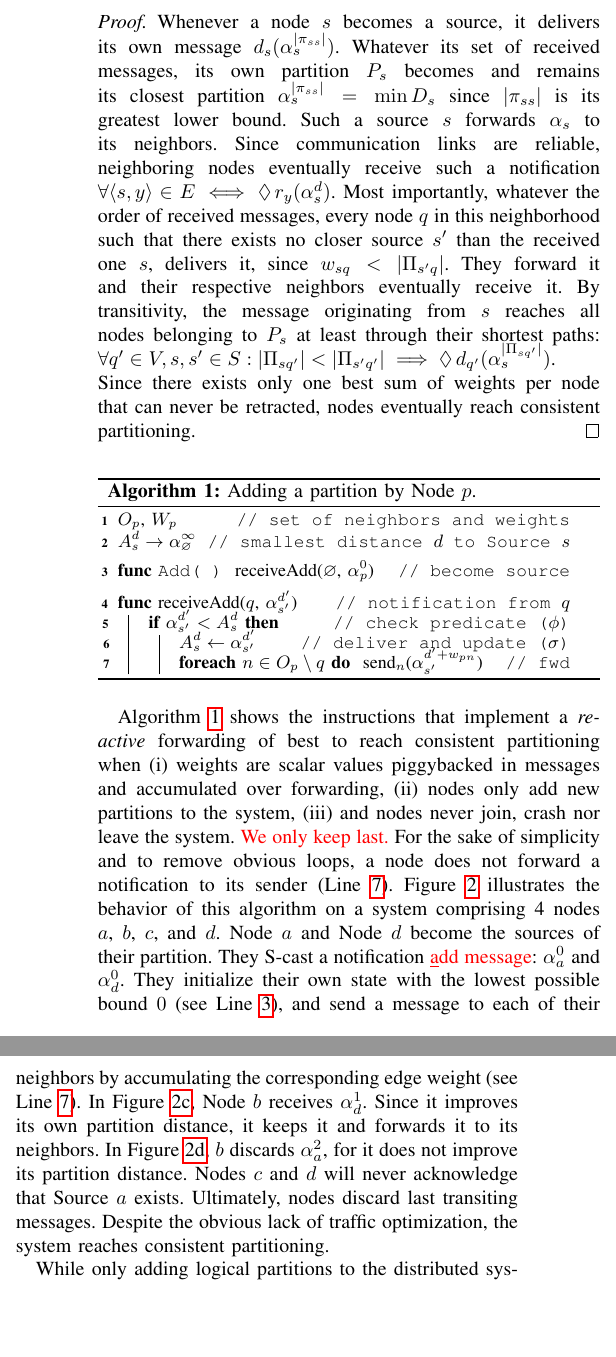
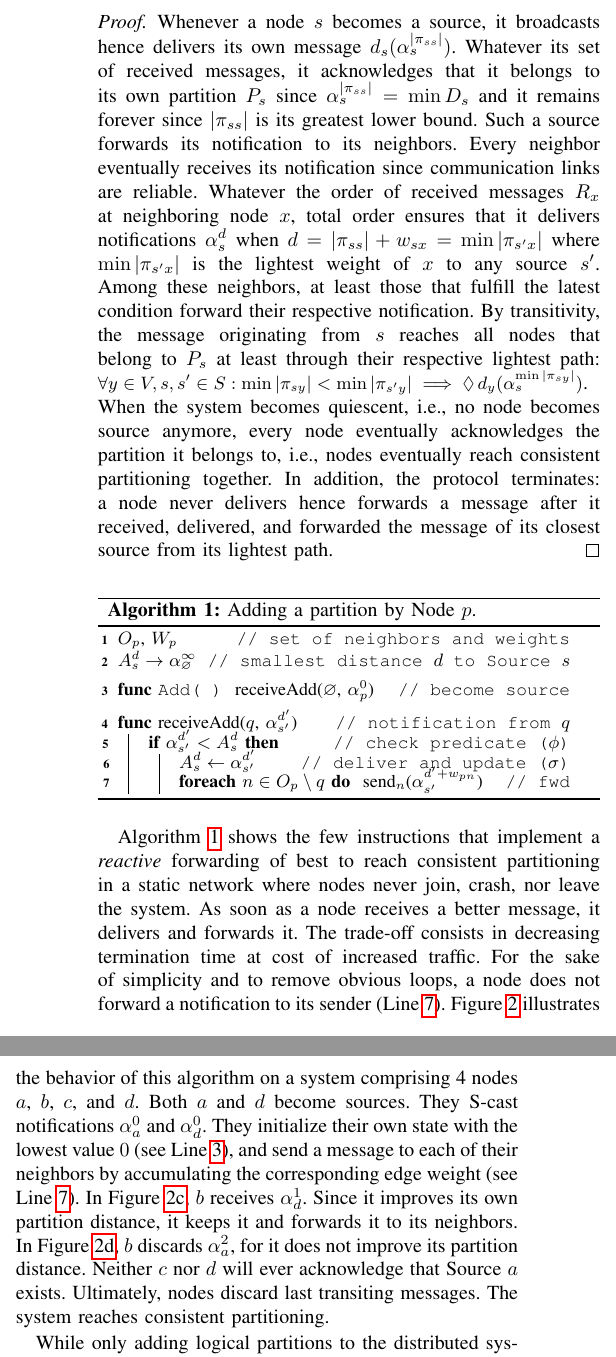
Before and after one commit to parchemins/paper-ascast-tex, a LaTeX paper (paper.tex, which reads input/proposal.tex): two parts of the columns of page 4 of 11, joined at a grey line, cut so that both start at the same text, the shorter picture padded with empty space. Compiled offline with pdfLaTeX; a missing font is replaced by an installed copy or a similar font; a LaTeX package or settings file that is missing is left out.

Commit message:
proof FB + algo

```diff
--- a/input/proposal.tex
+++ b/input/proposal.tex
@@ -140,44 +141,34 @@ $|\Pi_{sx}|$ being built over forwarding along this path.
     $D_x$ such that $f_x(\alpha^d_s) \implies \forall \langle x, y
     \rangle \in E: s_{xy}(\alpha_s^d \oplus ^{w_{xy}})$, \ie by
     accumulating the respective weight of used edges.
-    % ($(\alpha_s^d = \min R_x) \implies (d_x(\alpha_s^d) \wedge
-    % f_x(\TODO{\alpha_s^d}))$).
 \end{theorem}
 
 \begin{proof}
-  % When there are no sources, no \process receives, nor delivers hence
-  % forwards any message. \Processes do not belong to any partition.
-  % \noindent \TODO{use total order ($<$) and sets $R_p D_p$}
-  Whenever a \process $s$ becomes a source, it delivers its own
-  message $d_s(\alpha_{s}^{|\pi_{ss}|})$. Whatever its set of received
-  messages, its own partition $P_s$ becomes and remains its closest
-  partition $\alpha_{s}^{|\pi_{ss}|} = \min D_s$ since $|\pi_{ss}|$ is
-  its greatest lower bound.
-  %
-  \noindent Such a source $s$ forwards $\alpha_{s}$ to its neighbors.
-  Since communication links are reliable, neighboring \processes
-  eventually receive such a notification
-  $\forall \langle s, y \rangle \in E \iff \eventually
-  r_y(\alpha_{s}^{d})$. Most importantly, whatever the order of
-  received messages, every \process $q$ in this neighborhood such that
-  there exists no closer source $s'$ than the received one $s$,
-  delivers it, since $w_{sq} < |\Pi_{s'q}|$.
-  %
-  \noindent They forward it and their respective neighbors eventually
-  receive it. By transitivity, the message originating from $s$
-  reaches all \processes belonging to $P_s$ at least through their
-  shortest paths: $\smash{\forall q' \in V, s, s' \in S: |\Pi_{s q'}| <
-  |\Pi_{s' q'}| \implies \eventually d_{q'}(\alpha_{s}^{|\Pi_{sq'}|})}$.
-  Since there exists only one best sum of weights per \process that
-  can never be retracted, \processes eventually reach consistent
-  partitioning.
-  %% /!\ not equivalence for there exists other implementations.
-  %% \item [$CP \implies BEF$:] By contradiction, if a \process $q \in
-  %%   \Pi_{sp} = [s, \ldots, q, q', \ldots, p]$ with $s, q, p \in P_s$
-  %%   does not forward its received $\alpha_s^{|\Pi_{sq}|}$, then
-  %%   following \processes from $q'$ to $p$ may mistake another
-  %%   partition for their  because it needs the weight $W_{pq}$.
-  %% \end{asparadesc}
+  Whenever a \process~$s$ becomes a source, it broadcasts hence
+  delivers its own message $d_s(\alpha_{s}^{|\pi_{ss}|})$. Whatever
+  its set of received messages, it acknowledges that it belongs to its
+  own partition $P_s$ since $\alpha_{s}^{|\pi_{ss}|} = \min D_s$ and
+  it remains forever since $|\pi_{ss}|$ is its greatest lower bound.
+  \noindent Such a source forwards its notification to its neighbors.
+  Every neighbor eventually receives its notification since
+  communication links are reliable. Whatever the order of received
+  messages $R_x$ at neighboring \process~$x$, total order ensures that
+  it delivers notifications $\alpha_s^{d}$ when $d= |\pi_{ss}| +
+  w_{sx} = \min |\pi_{s'x}|$ where $\min |\pi_{s'x}|$ is the lightest
+  weight of $x$ to any source $s'$.
+  \noindent Among these neighbors, at least those that fulfill the
+  latest condition forward their respective notification.  By
+  transitivity, the message originating from $s$ reaches all
+  \processes that belong to $P_s$ at least through their respective
+  lightest path: $\small\smash{\forall y \in V, s, s' \in S: \min
+    |\pi_{s y}| < \min |\pi_{s' y}| \implies \eventually
+    d_{y}(\alpha_{s}^{\min |\pi_{sy}|})}$. When the system becomes
+  quiescent, \ie no \process becomes source anymore, every \process
+  eventually acknowledges the partition it belongs to, \ie \processes
+  eventually reach consistent partitioning together. In addition, the
+  protocol terminates: a \process never delivers hence forwards a
+  message after it received, delivered, and forwarded the message of
+  its closest source from its lightest path.
 \end{proof}
 
 \begin{algorithm}
@@ -185,33 +176,29 @@ $|\Pi_{sx}|$ being built over forwarding along this path.
   \caption{\label{algo:add}Adding a partition by \Process~$p$.}
 \end{algorithm}
 
-Algorithm~\ref{algo:add} shows the instructions that implement a
-\emph{reactive} forwarding of best to reach consistent partitioning
-when
-\begin{inparaenum}[(i)]
-\item weights are scalar values piggybacked in messages and
-  accumulated over forwarding,
-\item \processes only add new partitions to the system,
-\item and \processes never join, crash nor leave the system.
-\end{inparaenum}
-\TODO{We only keep last.}  For the sake of simplicity and to remove
+Algorithm~\ref{algo:add} shows the few instructions that implement a
+\emph{reactive} forwarding of best to reach consistent partitioning in
+a static network where \processes never join, crash, nor leave the
+system. As soon as a \process receives a better message, it delivers
+and forwards it. The trade-off consists in decreasing termination time
+at cost of increased traffic. For the sake of simplicity and to remove
 obvious loops, a \process does not forward a notification to its
-sender (Line~\ref{line:accumulator}).  Figure~\ref{fig:add}
-illustrates the behavior of this algorithm on a system comprising 4
-\processes $a$, $b$, $c$, and $d$. \Process~$a$ and \Process~$d$
-become the sources of their partition.  They \NAMEB a notification
-\TODO{\underline{a}dd message}: $\alpha_a^0$ and $\alpha_d^0$. They
-initialize their own state with the lowest possible bound $0$ (see
-Line~\ref{line:lowestbound}), and send a message to each of their
-neighbors by accumulating the corresponding edge weight (see
-Line~\ref{line:accumulator}). In Figure~\ref{fig:addC}, \Process~$b$
-receives $\alpha_{d}^{1}$. Since it improves its own partition
-distance, it keeps it and forwards it to its neighbors. In
-Figure~\ref{fig:addD}, $b$ discards $\alpha_{a}^{2}$, for it does not
-improve its partition distance. \Processes $c$ and $d$ will never
-acknowledge that Source~$a$ exists. Ultimately, \processes discard
-last transiting messages. Despite the obvious lack of traffic
-optimization, the system reaches consistent partitioning.
+sender (Line~\ref{line:accumulator}). Figure~\ref{fig:add} illustrates
+the behavior of this algorithm on a system comprising 4 \processes
+$a$, $b$, $c$, and $d$. Both $a$ and $d$ become sources.  They \NAMEB
+notifications $\alpha_a^0$ and $\alpha_d^0$. They initialize their own
+state with the lowest value $0$ (see Line~\ref{line:lowestbound}), and
+send a message to each of their neighbors by accumulating the
+corresponding edge weight (see Line~\ref{line:accumulator}). In
+Figure~\ref{fig:addC}, $b$ receives $\alpha_{d}^{1}$. Since it
+improves its own partition distance, it keeps it and forwards it to
+its neighbors. In Figure~\ref{fig:addD}, $b$ discards
+$\alpha_{a}^{2}$, for it does not improve its partition
+distance. Neither $c$ nor $d$ will ever acknowledge that Source~$a$
+exists. Ultimately, \processes discard last transiting
+messages.
+% Despite the obvious lack of traffic optimization,
+The system reaches consistent partitioning.
 
 While only adding logical partitions to the distributed system is
 straightforward, removing them introduces additional complexity caused
```
Also changed, not shown: input/proposal.tex (23 more changed lines).
